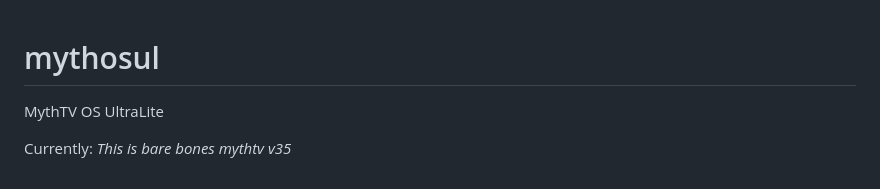
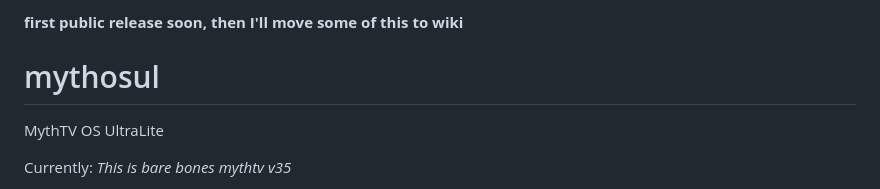
Before and after one commit to peterngineering/mythosul, a Markdown page: README.md, the part around the change. Drawn GitHub-style.

```diff
--- a/README.md
+++ b/README.md
@@ -1,3 +1,5 @@
+**first public release soon, then I'll move some of this to wiki**
+
 # mythosul
 MythTV OS UltraLite
 
```
